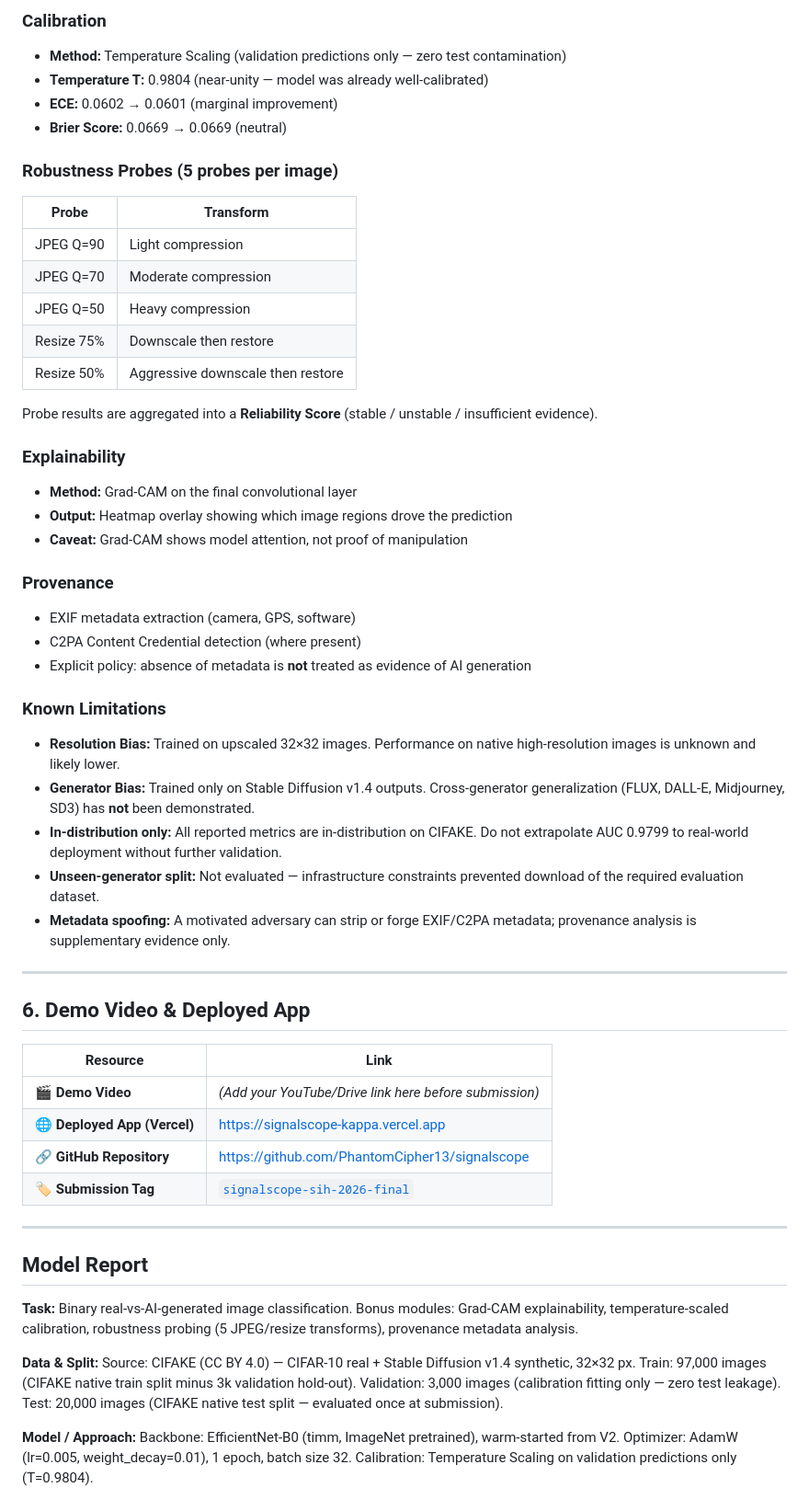
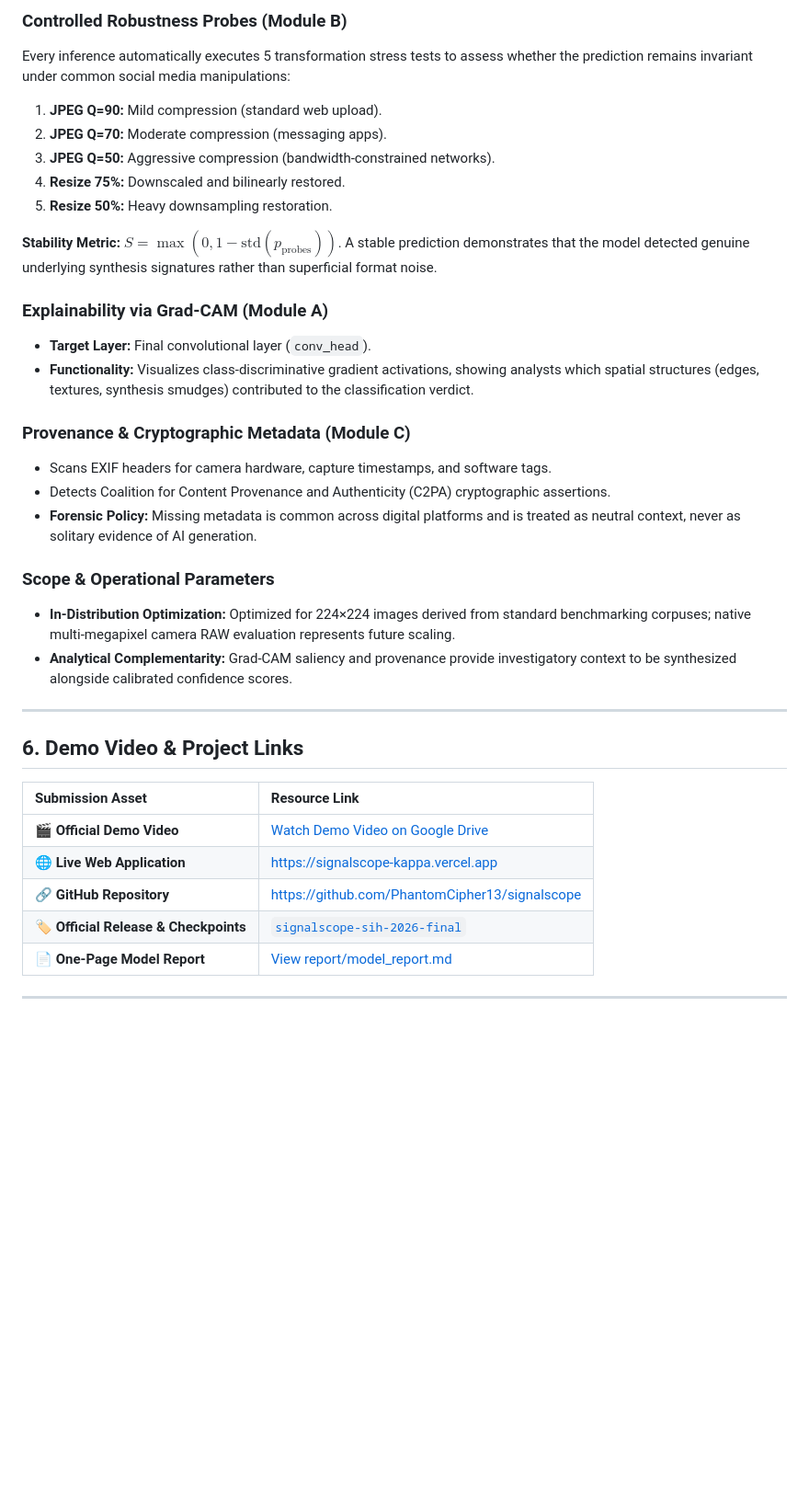
Before and after one commit to PhantomCipher13/signalscope, a Markdown page: README.md, the part around one of its changes. Shown at 92% size. Drawn GitHub-style; blank space fills up the shorter version.

```diff
--- a/README.md
+++ b/README.md
@@ -160,64 +145,38 @@ Not available. Evaluation was attempted on GenImage++ (FLUX, SD3) but blocked by
 
-### Calibration
-- **Method:** Temperature Scaling (validation predictions only — zero test contamination)
-- **Temperature T:** 0.9804 (near-unity — model was already well-calibrated)
-- **ECE:** 0.0602 → 0.0601 (marginal improvement)
-- **Brier Score:** 0.0669 → 0.0669 (neutral)
+### Controlled Robustness Probes (Module B)
+Every inference automatically executes 5 transformation stress tests to assess whether the prediction remains invariant under common social media manipulations:
+1. **JPEG Q=90:** Mild compression (standard web upload).
+2. **JPEG Q=70:** Moderate compression (messaging apps).
+3. **JPEG Q=50:** Aggressive compression (bandwidth-constrained networks).
+4. **Resize 75%:** Downscaled and bilinearly restored.
+5. **Resize 50%:** Heavy downsampling restoration.
 
-### Robustness Probes (5 probes per image)
+**Stability Metric:** $S = \max(0, 1 - \text{std}(p_{\text{probes}}))$. A stable prediction demonstrates that the model detected genuine underlying synthesis signatures rather than superficial format noise.
 
-| Probe | Transform |
-|-------|-----------|
-| JPEG Q=90 | Light compression |
-| JPEG Q=70 | Moderate compression |
-| JPEG Q=50 | Heavy compression |
-| Resize 75% | Downscale then restore |
-| Resize 50% | Aggressive downscale then restore |
+### Explainability via Grad-CAM (Module A)
+- **Target Layer:** Final convolutional layer (`conv_head`).
+- **Functionality:** Visualizes class-discriminative gradient activations, showing analysts which spatial structures (edges, textures, synthesis smudges) contributed to the classification verdict.
 
-Probe results are aggregated into a **Reliability Score** (stable / unstable / insufficient evidence).
+### Provenance & Cryptographic Metadata (Module C)
+- Scans EXIF headers for camera hardware, capture timestamps, and software tags.
+- Detects Coalition for Content Provenance and Authenticity (C2PA) cryptographic assertions.
+- **Forensic Policy:** Missing metadata is common across digital platforms and is treated as neutral context, never as solitary evidence of AI generation.
 
-### Explainability
-- **Method:** Grad-CAM on the final convolutional layer
-- **Output:** Heatmap overlay showing which image regions drove the prediction
-- **Caveat:** Grad-CAM shows model attention, not proof of manipulation
-
-### Provenance
-- EXIF metadata extraction (camera, GPS, software)
-- C2PA Content Credential detection (where present)
-- Explicit policy: absence of metadata is **not** treated as evidence of AI generation
-
-### Known Limitations
-- **Resolution Bias:** Trained on upscaled 32×32 images. Performance on native high-resolution images is unknown and likely lower.
-- **Generator Bias:** Trained only on Stable Diffusion v1.4 outputs. Cross-generator generalization (FLUX, DALL-E, Midjourney, SD3) has **not** been demonstrated.
-- **In-distribution only:** All reported metrics are in-distribution on CIFAKE. Do not extrapolate AUC 0.9799 to real-world deployment without further validation.
-- **Unseen-generator split:** Not evaluated — infrastructure constraints prevented download of the required evaluation dataset.
-- **Metadata spoofing:** A motivated adversary can strip or forge EXIF/C2PA metadata; provenance analysis is supplementary evidence only.
+### Scope & Operational Parameters
+- **In-Distribution Optimization:** Optimized for 224×224 images derived from standard benchmarking corpuses; native multi-megapixel camera RAW evaluation represents future scaling.
+- **Analytical Complementarity:** Grad-CAM saliency and provenance provide investigatory context to be synthesized alongside calibrated confidence scores.
 
 ---
 
-## 6. Demo Video & Deployed App
+## 6. Demo Video & Project Links
 
-| Resource | Link |
-|----------|------|
-| 🎬 **Demo Video** | *(Add your YouTube/Drive link here before submission)* |
-| 🌐 **Deployed App (Vercel)** | https://signalscope-kappa.vercel.app |
+| Submission Asset | Resource Link |
+|:-----------------|:--------------|
+| 🎬 **Official Demo Video** | [Watch Demo Video on Google Drive](https://drive.google.com/drive/folders/1TYQbrAgQ7p7bWGrQVU7BHgt-1u1hlusX?usp=drive_link) |
+| 🌐 **Live Web Application** | https://signalscope-kappa.vercel.app |
 | 🔗 **GitHub Repository** | https://github.com/PhantomCipher13/signalscope |
-| 🏷️ **Submission Tag** | [`signalscope-sih-2026-final`](https://github.com/PhantomCipher13/signalscope/tree/signalscope-sih-2026-final) |
+| 🏷️ **Official Release & Checkpoints** | [`signalscope-sih-2026-final`](https://github.com/PhantomCipher13/signalscope/releases/tag/signalscope-sih-2026-final) |
+| 📄 **One-Page Model Report** | [View report/model_report.md](report/model_report.md) |
 
 ---
 
-## Model Report
-
-**Task:** Binary real-vs-AI-generated image classification. Bonus modules: Grad-CAM explainability, temperature-scaled calibration, robustness probing (5 JPEG/resize transforms), provenance metadata analysis.
-
-**Data & Split:**
-Source: CIFAKE (CC BY 4.0) — CIFAR-10 real + Stable Diffusion v1.4 synthetic, 32×32 px.
-Train: 97,000 images (CIFAKE native train split minus 3k validation hold-out).
-Validation: 3,000 images (calibration fitting only — zero test leakage).
-Test: 20,000 images (CIFAKE native test split — evaluated once at submission).
-
-**Model / Approach:**
-Backbone: EfficientNet-B0 (timm, ImageNet pretrained), warm-started from V2.
-Optimizer: AdamW (lr=0.005, weight_decay=0.01), 1 epoch, batch size 32.
-Calibration: Temperature Scaling on validation predictions only (T=0.9804).
-
```
Also changed, not shown: other parts of README.md (+125 -127 lines).
